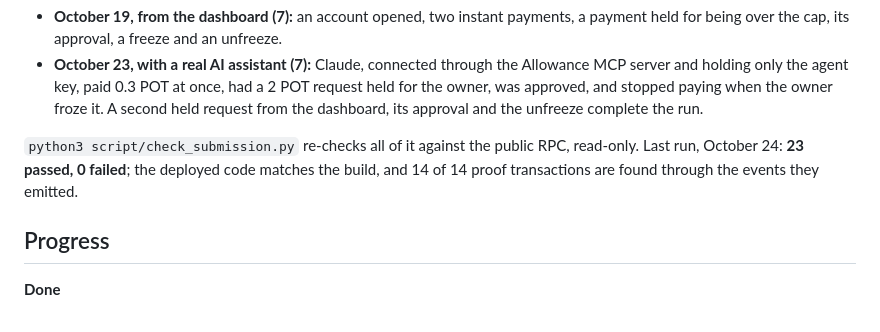
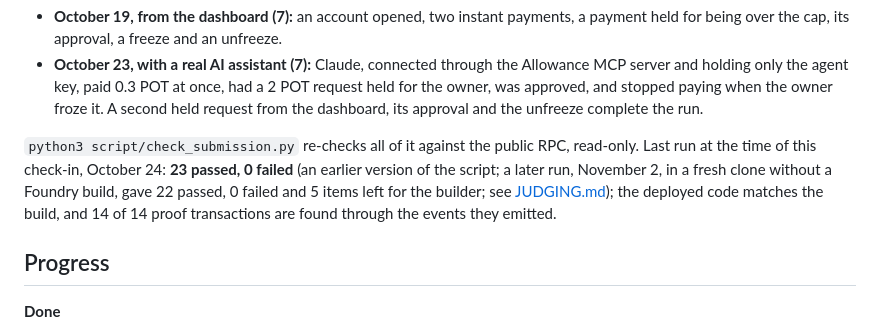
Before and after one commit to Oziman13/allowance, a Markdown page: docs/CHECKIN.md, the part around the change. GitHub-like rendering.

```diff
--- a/docs/CHECKIN.md
+++ b/docs/CHECKIN.md
@@ -30,7 +30,7 @@ The code on chain is byte-for-byte this repository's build. 14 more transactions
 - **October 19, from the dashboard (7):** an account opened, two instant payments, a payment held for being over the cap, its approval, a freeze and an unfreeze.
 - **October 23, with a real AI assistant (7):** Claude, connected through the Allowance MCP server and holding only the agent key, paid 0.3 POT at once, had a 2 POT request held for the owner, was approved, and stopped paying when the owner froze it. A second held request from the dashboard, its approval and the unfreeze complete the run.
 
-`python3 script/check_submission.py` re-checks all of it against the public RPC, read-only. Last run, October 24: **23 passed, 0 failed**; the deployed code matches the build, and 14 of 14 proof transactions are found through the events they emitted.
+`python3 script/check_submission.py` re-checks all of it against the public RPC, read-only. Last run at the time of this check-in, October 24: **23 passed, 0 failed** (an earlier version of the script; a later run, November 2, in a fresh clone without a Foundry build, gave 22 passed, 0 failed and 5 items left for the builder; see [JUDGING.md](JUDGING.md)); the deployed code matches the build, and 14 of 14 proof transactions are found through the events they emitted.
 
 ## Progress
 
```
Also changed, not shown: docs/JUDGING.md (+27 -6 lines).
